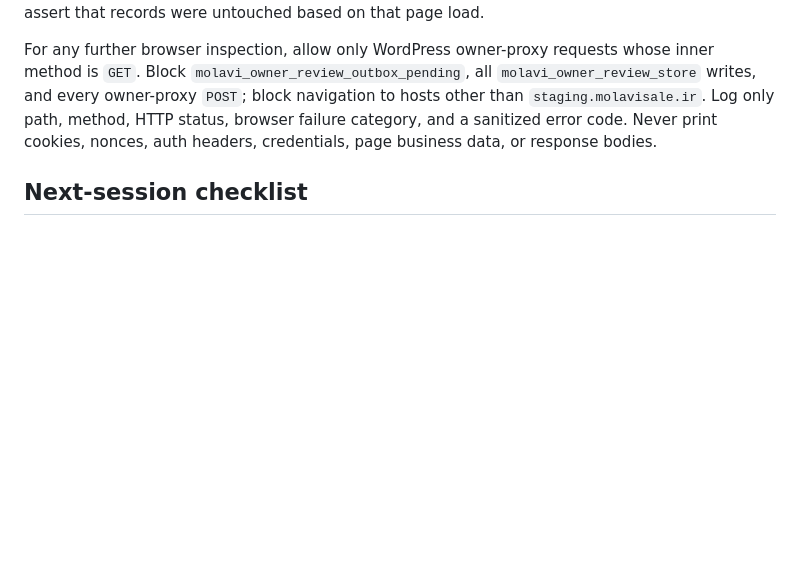
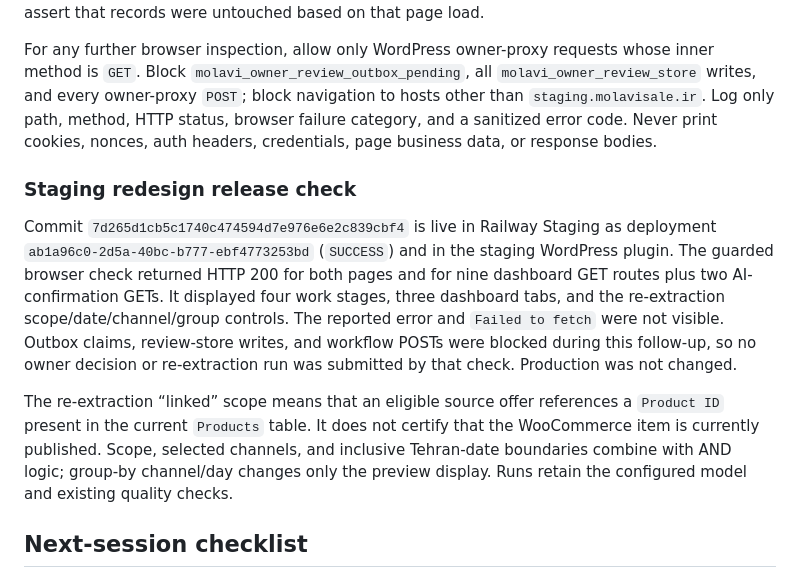
Before and after one commit to Hosseinjeff/Wholesale-project, a Markdown page: docs/session-handoff-staging-owner-fetch.md, the part around the change. GitHub-like rendering; blank space fills up the shorter version.

```diff
--- a/docs/session-handoff-staging-owner-fetch.md
+++ b/docs/session-handoff-staging-owner-fetch.md
@@ -88,6 +88,23 @@ hosts other than `staging.molavisale.ir`. Log only path, method, HTTP status, br
 failure category, and a sanitized error code. Never print cookies, nonces, auth
 headers, credentials, page business data, or response bodies.
 
+### Staging redesign release check
+
+Commit `7d265d1cb5c1740c474594d7e976e6e2c839cbf4` is live in Railway Staging as
+deployment `ab1a96c0-2d5a-40bc-b777-ebf4773253bd` (`SUCCESS`) and in the staging
+WordPress plugin. The guarded browser check returned HTTP 200 for both pages and for
+nine dashboard GET routes plus two AI-confirmation GETs. It displayed four work stages,
+three dashboard tabs, and the re-extraction scope/date/channel/group controls. The
+reported error and `Failed to fetch` were not visible. Outbox claims, review-store
+writes, and workflow POSTs were blocked during this follow-up, so no owner decision or
+re-extraction run was submitted by that check. Production was not changed.
+
+The re-extraction “linked” scope means that an eligible source offer references a
+`Product ID` present in the current `Products` table. It does not certify that the
+WooCommerce item is currently published. Scope, selected channels, and inclusive
+Tehran-date boundaries combine with AND logic; group-by channel/day changes only the
+preview display. Runs retain the configured model and existing quality checks.
+
 ## Next-session checklist
 
 1. **Keep all investigation on staging.** Do not change or deploy to production unless
```
Also changed, not shown: docs/project-handoff.md (+4 -2 lines), docs/site-change-workflow.md (+37 -0 lines).
